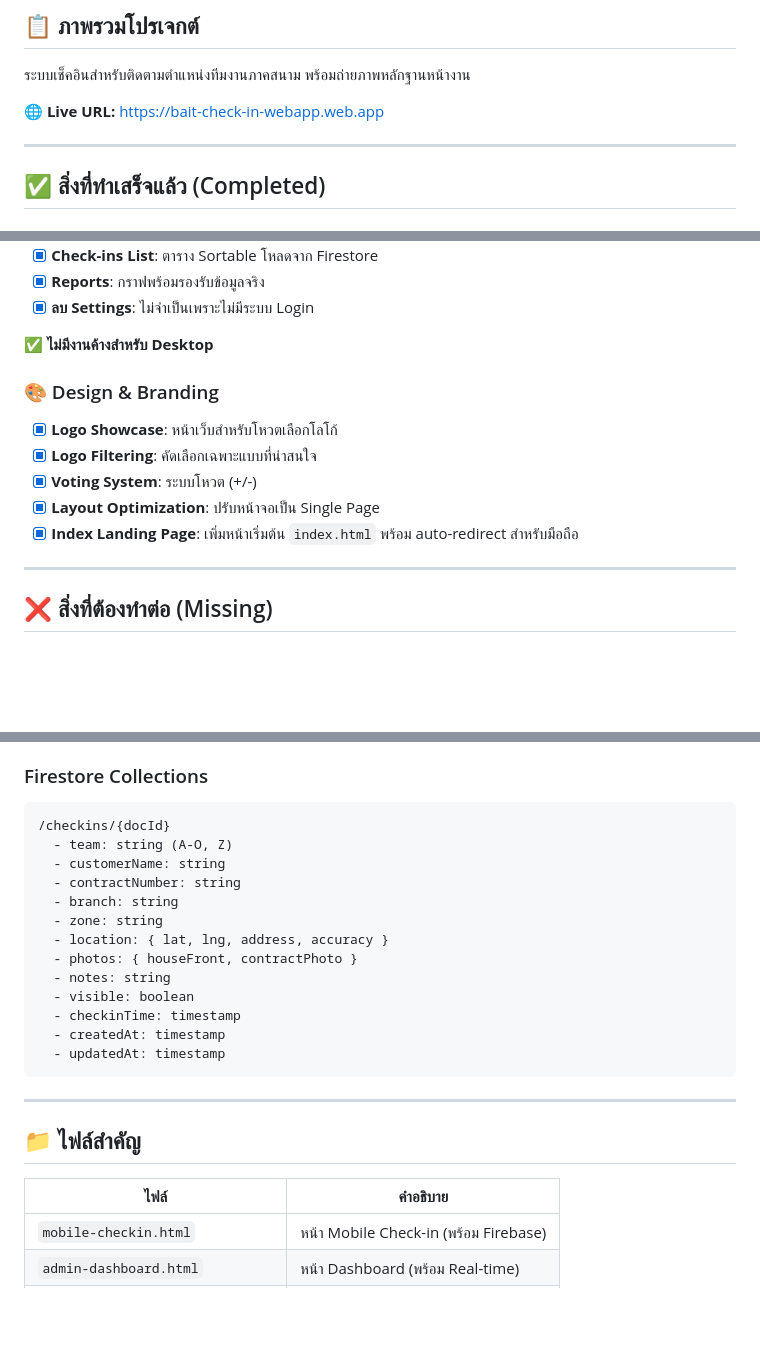
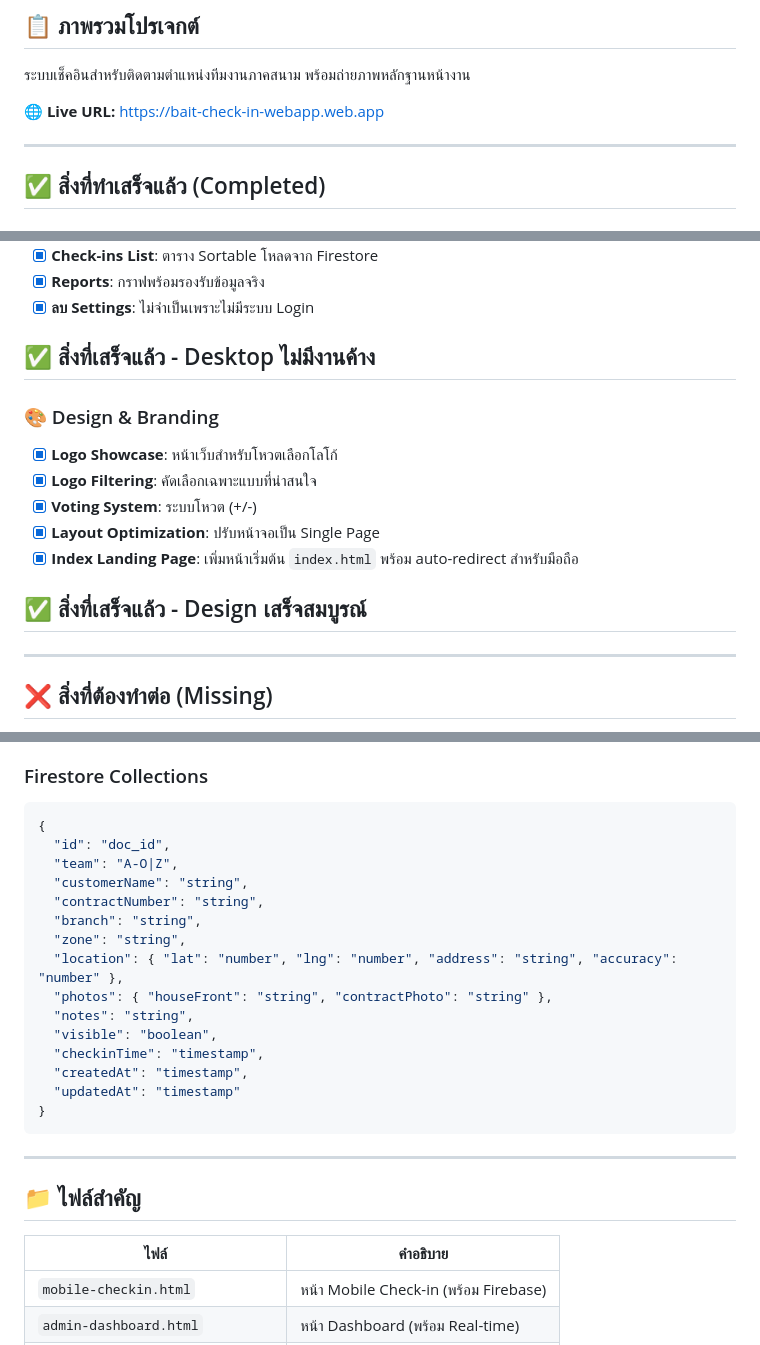
Before and after one commit to 13azukaoab/Bait-Team-Check-in, a Markdown page: task.md, 3 parts joined by grey strips. GitHub-like rendering; blank space fills up the shorter version.

Commit message:
แก้ไข markdown linting issues ทั้งหมด - MD034, MD036, MD060, MD040
- แก้ bare URLs: ห่อ URL ใน markdown links
- แปลง emphasis เป็น heading: ใช้ ## แทน **bold text**
- แก้ table formatting: ปรับปรุง pipes spacing และ dividers
- เพิ่ม language specifier สำหรับ code blocks
- อัปเดต: 01-02-2026, 11:30 น."

````diff
--- a/task.md
+++ b/task.md
@@ -4,7 +4,7 @@
 
 ระบบเช็คอินสำหรับติดตามตำแหน่งทีมงานภาคสนาม พร้อมถ่ายภาพหลักฐานหน้างาน
 
-**🌐 Live URL:** https://bait-check-in-webapp.web.app
+**🌐 Live URL:** [https://bait-check-in-webapp.web.app](https://bait-check-in-webapp.web.app)
 
 ---
 
@@ -65,7 +65,7 @@
 - [X] **Reports**: กราฟพร้อมรองรับข้อมูลจริง
 - [X] **ลบ Settings**: ไม่จำเป็นเพราะไม่มีระบบ Login
 
-**✅ ไม่มีงานค้างสำหรับ Desktop**
+## ✅ สิ่งที่เสร็จแล้ว - Desktop ไม่มีงานค้าง
 
 ### 🎨 Design & Branding
 
@@ -74,6 +74,8 @@
 - [X] **Voting System**: ระบบโหวต (+/-)
 - [X] **Layout Optimization**: ปรับหน้าจอเป็น Single Page
 - [X] **Index Landing Page**: เพิ่มหน้าเริ่มต้น `index.html` พร้อม auto-redirect สำหรับมือถือ
+
+## ✅ สิ่งที่เสร็จแล้ว - Design เสร็จสมบูรณ์
 
 ---
 
@@ -175,20 +177,22 @@
 
 ### Firestore Collections
 
-```
-/checkins/{docId}
-  - team: string (A-O, Z)
-  - customerName: string
-  - contractNumber: string
-  - branch: string
-  - zone: string
-  - location: { lat, lng, address, accuracy }
-  - photos: { houseFront, contractPhoto }
-  - notes: string
-  - visible: boolean
-  - checkinTime: timestamp
-  - createdAt: timestamp
-  - updatedAt: timestamp
+```json
+{
+  "id": "doc_id",
+  "team": "A-O|Z",
+  "customerName": "string",
+  "contractNumber": "string",
+  "branch": "string",
+  "zone": "string",
+  "location": { "lat": "number", "lng": "number", "address": "string", "accuracy": "number" },
+  "photos": { "houseFront": "string", "contractPhoto": "string" },
+  "notes": "string",
+  "visible": "boolean",
+  "checkinTime": "timestamp",
+  "createdAt": "timestamp",
+  "updatedAt": "timestamp"
+}
 ```
 
 ---
@@ -196,7 +200,7 @@
 ## 📁 ไฟล์สำคัญ
 
 | ไฟล์ | คำอธิบาย |
-|------|----------|
+| --- | --- |
 | `mobile-checkin.html` | หน้า Mobile Check-in (พร้อม Firebase) |
 | `admin-dashboard.html` | หน้า Dashboard (พร้อม Real-time) |
 | `index.html` | หน้าเริ่มต้น (Auto-redirect) |
````
Also changed, not shown: other parts of task.md (+13 -13 lines).
